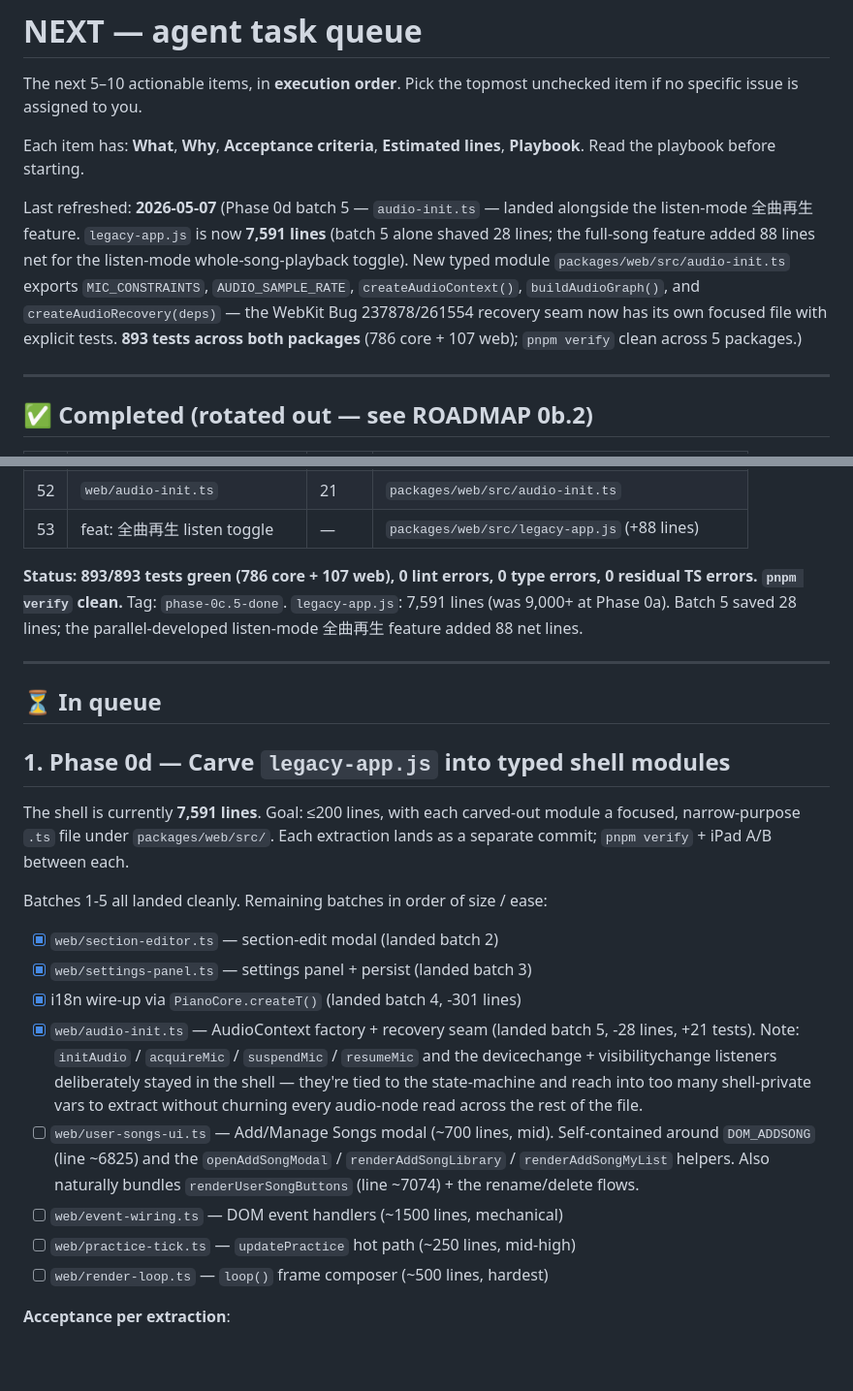
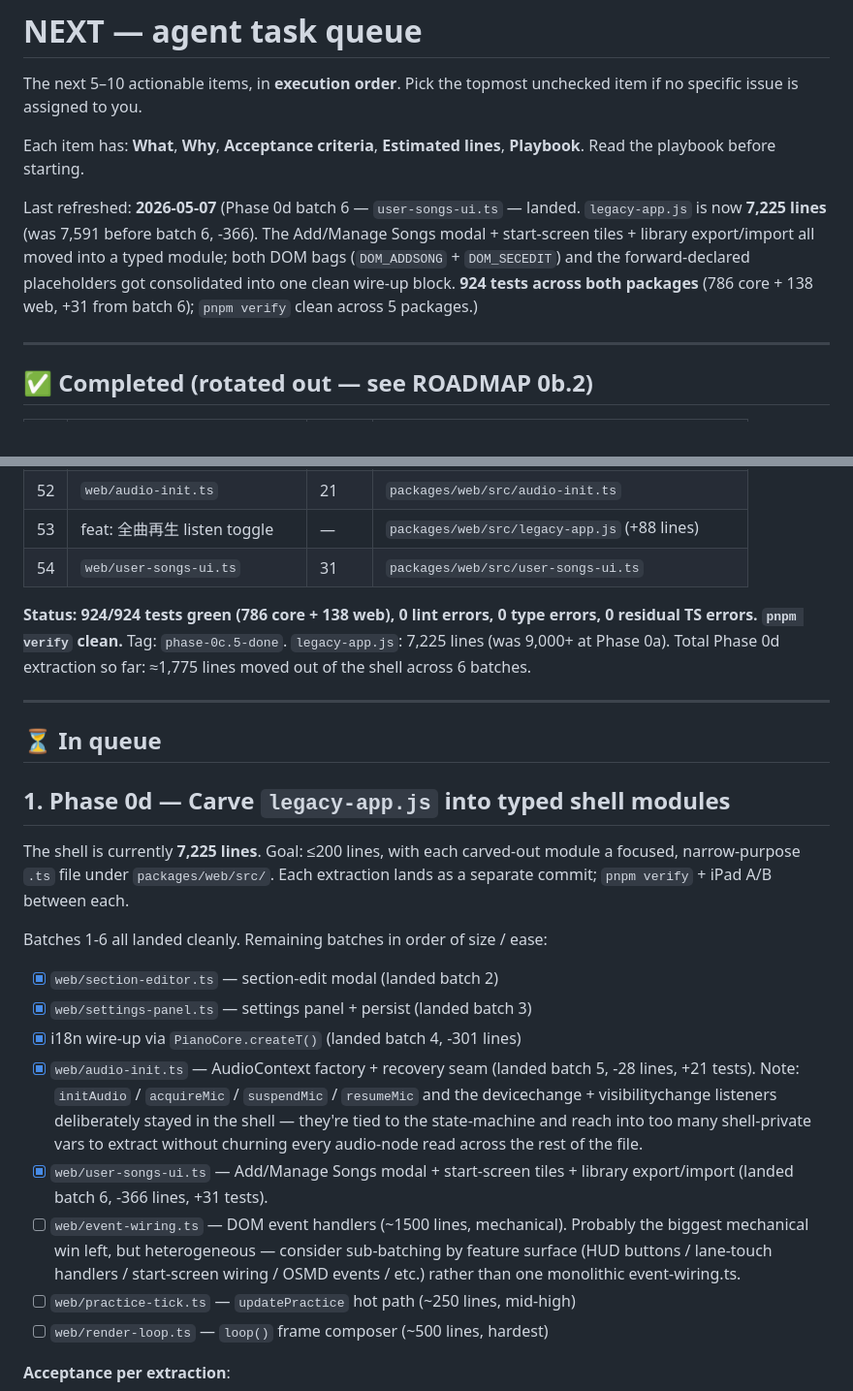
Before and after one commit to atariryuma/PianoVisualizer, a Markdown page: NEXT.md, 2 parts joined by grey strips. Shown at 97% size. Drawn GitHub-style; blank space fills up the shorter version.

Commit message:
docs(legacy): NEXT.md — batch 6 user-songs-ui landed (-366 lines, +31 tests)
legacy-app.js: 7,225 lines (was 7,591 before batch 6). 924 tests green
(786 core + 138 web). Hint added for whoever picks up batch 7
(event-wiring) — recommend sub-batching by feature surface rather than
one monolithic extraction.

Co-Authored-By: Claude Opus 4.7 (1M context) <noreply@anthropic.com>

```diff
--- a/NEXT.md
+++ b/NEXT.md
@@ -6,14 +6,12 @@ unchecked item if no specific issue is assigned to you.
 Each item has: **What**, **Why**, **Acceptance criteria**, **Estimated lines**,
 **Playbook**. Read the playbook before starting.
 
-Last refreshed: **2026-05-07** (Phase 0d batch 5 — `audio-init.ts` — landed
-alongside the listen-mode 全曲再生 feature. `legacy-app.js` is now **7,591
-lines** (batch 5 alone shaved 28 lines; the full-song feature added 88 lines net
-for the listen-mode whole-song-playback toggle). New typed module
-`packages/web/src/audio-init.ts` exports `MIC_CONSTRAINTS`, `AUDIO_SAMPLE_RATE`,
-`createAudioContext()`, `buildAudioGraph()`, and `createAudioRecovery(deps)` —
-the WebKit Bug 237878/261554 recovery seam now has its own focused file with
-explicit tests. **893 tests across both packages** (786 core + 107 web);
+Last refreshed: **2026-05-07** (Phase 0d batch 6 — `user-songs-ui.ts` — landed.
+`legacy-app.js` is now **7,225 lines** (was 7,591 before batch 6, -366). The
+Add/Manage Songs modal + start-screen tiles + library export/import all moved
+into a typed module; both DOM bags (`DOM_ADDSONG` + `DOM_SECEDIT`) and the
+forward-declared placeholders got consolidated into one clean wire-up block.
+**924 tests across both packages** (786 core + 138 web, +31 from batch 6);
 `pnpm verify` clean across 5 packages.)
 
 ---
@@ -75,11 +73,12 @@ explicit tests. **893 tests across both packages** (786 core + 107 web);
 | 51  | i18n wire-up via `createT`    | —     | `packages/web/src/legacy-app.js` (-301 lines)   |
 | 52  | `web/audio-init.ts`           | 21    | `packages/web/src/audio-init.ts`                |
 | 53  | feat: 全曲再生 listen toggle  | —     | `packages/web/src/legacy-app.js` (+88 lines)    |
+| 54  | `web/user-songs-ui.ts`        | 31    | `packages/web/src/user-songs-ui.ts`             |
 
-**Status: 893/893 tests green (786 core + 107 web), 0 lint errors, 0 type
+**Status: 924/924 tests green (786 core + 138 web), 0 lint errors, 0 type
 errors, 0 residual TS errors. `pnpm verify` clean.** Tag: `phase-0c.5-done`.
-`legacy-app.js`: 7,591 lines (was 9,000+ at Phase 0a). Batch 5 saved 28 lines;
-the parallel-developed listen-mode 全曲再生 feature added 88 net lines.
+`legacy-app.js`: 7,225 lines (was 9,000+ at Phase 0a). Total Phase 0d extraction
+so far: ≈1,775 lines moved out of the shell across 6 batches.
 
 ---
 
@@ -87,11 +86,11 @@ the parallel-developed listen-mode 全曲再生 feature added 88 net lines.
 
 ## 1. Phase 0d — Carve `legacy-app.js` into typed shell modules
 
-The shell is currently **7,591 lines**. Goal: ≤200 lines, with each carved-out
+The shell is currently **7,225 lines**. Goal: ≤200 lines, with each carved-out
 module a focused, narrow-purpose `.ts` file under `packages/web/src/`. Each
 extraction lands as a separate commit; `pnpm verify` + iPad A/B between each.
 
-Batches 1-5 all landed cleanly. Remaining batches in order of size / ease:
+Batches 1-6 all landed cleanly. Remaining batches in order of size / ease:
 
 - [x] `web/section-editor.ts` — section-edit modal (landed batch 2)
 - [x] `web/settings-panel.ts` — settings panel + persist (landed batch 3)
@@ -102,12 +101,13 @@ Batches 1-5 all landed cleanly. Remaining batches in order of size / ease:
       deliberately stayed in the shell — they're tied to the state-machine and
       reach into too many shell-private vars to extract without churning every
       audio-node read across the rest of the file.
-- [ ] `web/user-songs-ui.ts` — Add/Manage Songs modal (~700 lines, mid).
-      Self-contained around `DOM_ADDSONG` (line ~6825) and the
-      `openAddSongModal` / `renderAddSongLibrary` / `renderAddSongMyList`
-      helpers. Also naturally bundles `renderUserSongButtons` (line ~7074) + the
-      rename/delete flows.
-- [ ] `web/event-wiring.ts` — DOM event handlers (~1500 lines, mechanical)
+- [x] `web/user-songs-ui.ts` — Add/Manage Songs modal + start-screen tiles +
+      library export/import (landed batch 6, -366 lines, +31 tests).
+- [ ] `web/event-wiring.ts` — DOM event handlers (~1500 lines, mechanical).
+      Probably the biggest mechanical win left, but heterogeneous — consider
+      sub-batching by feature surface (HUD buttons / lane-touch handlers /
+      start-screen wiring / OSMD events / etc.) rather than one monolithic
+      event-wiring.ts.
 - [ ] `web/practice-tick.ts` — `updatePractice` hot path (~250 lines, mid-high)
 - [ ] `web/render-loop.ts` — `loop()` frame composer (~500 lines, hardest)
 
```
